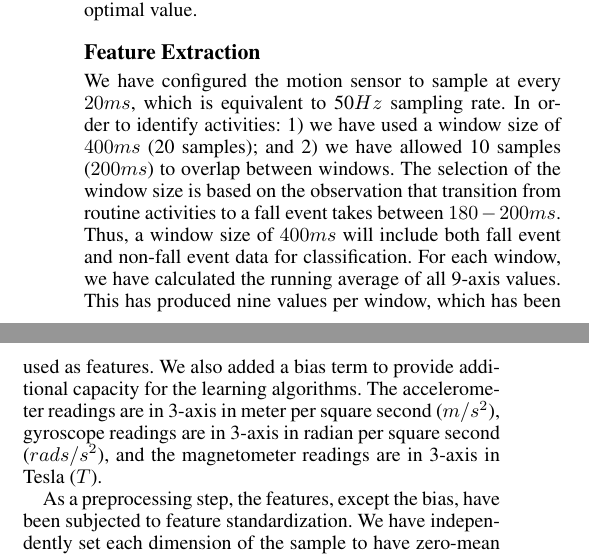
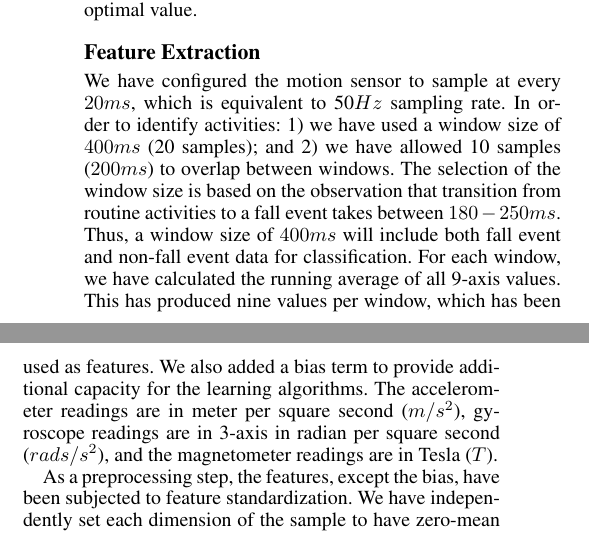
Before and after one commit to samindaa/csc_688_2014_doc, a LaTeX paper (aaai_main.tex): two parts of the columns of page 4 of 7 before the commit and two parts of the columns of page 4 of 6 after it, joined at a grey line, cut so that both start at the same text. Compiled offline with pdfLaTeX.

Commit message:
update at  5:10

```diff
--- a/aaai_main.tex
+++ b/aaai_main.tex
@@ -338,12 +338,12 @@ sampling rate. In order to
 identify activities: \begin{inparaenum}[1)] \item we have used a window size of $400ms$ (20
 samples); and \item we have allowed 10 samples ($200ms$) to overlap between windows.
 \end{inparaenum} The selection of the window size is based on the observation that transition from routine  activities to a fall event
-takes between $180-200ms$. Thus, a window size of $400ms$ will include both fall event and
+takes between $180-250ms$. Thus, a window size of $400ms$ will include both fall event and
 non-fall event data for classification. For each window, we have calculated the running average of
 all 9-axis values. This has produced nine values per window, which has been used as features. We
 also added a bias term to provide additional capacity for the learning algorithms. The
-accelerometer readings are in 3-axis in meter per square second ($m/s^2$), gyroscope readings are
-in 3-axis in radian per square second ($rads/s^2$), and the magnetometer readings are in 3-axis in
+accelerometer readings are in  meter per square second ($m/s^2$), gyroscope readings are
+in 3-axis in radian per square second ($rads/s^2$), and the magnetometer readings are  in
 Tesla ($T$).
 
 As a preprocessing step, the features, except the bias, have been subjected to feature
```
